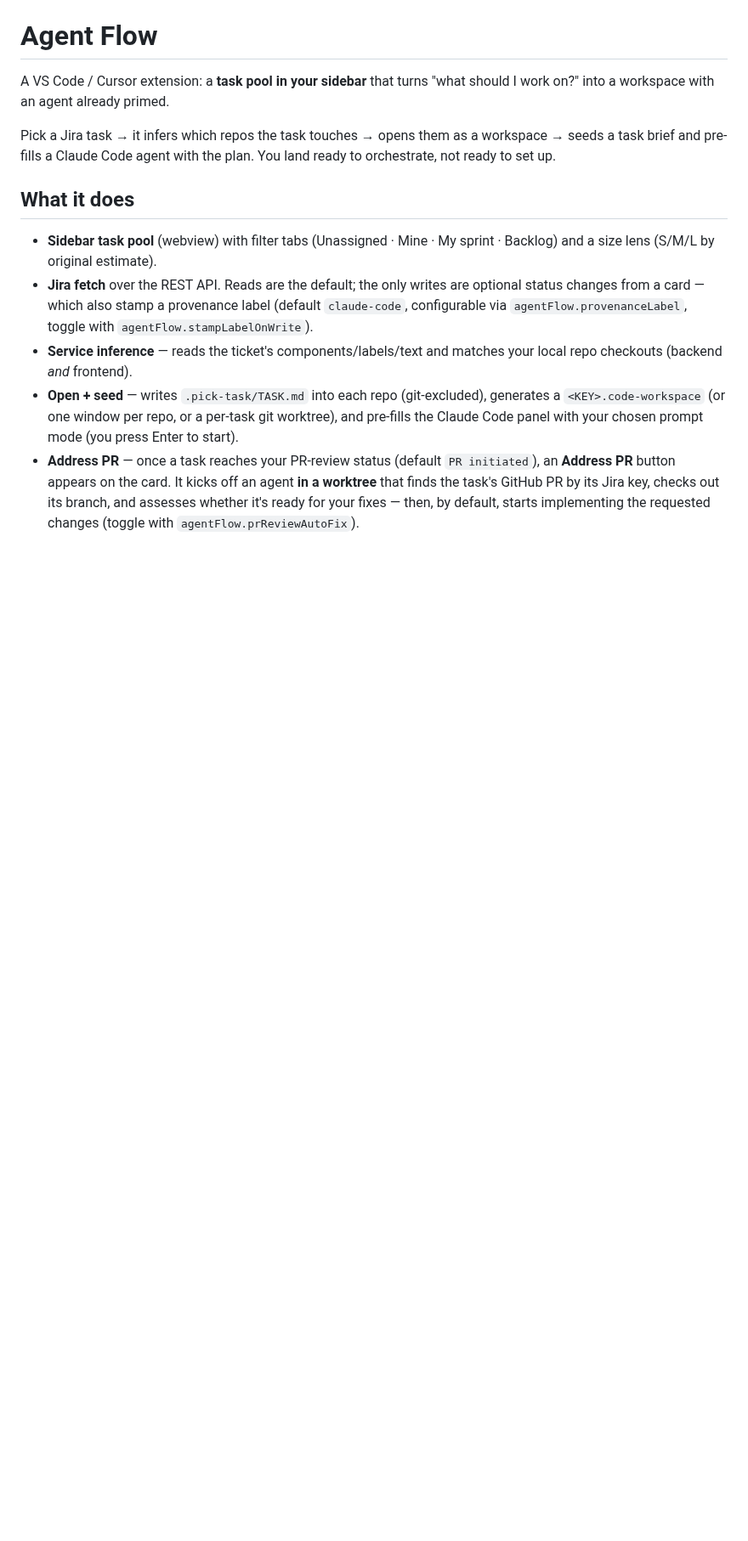
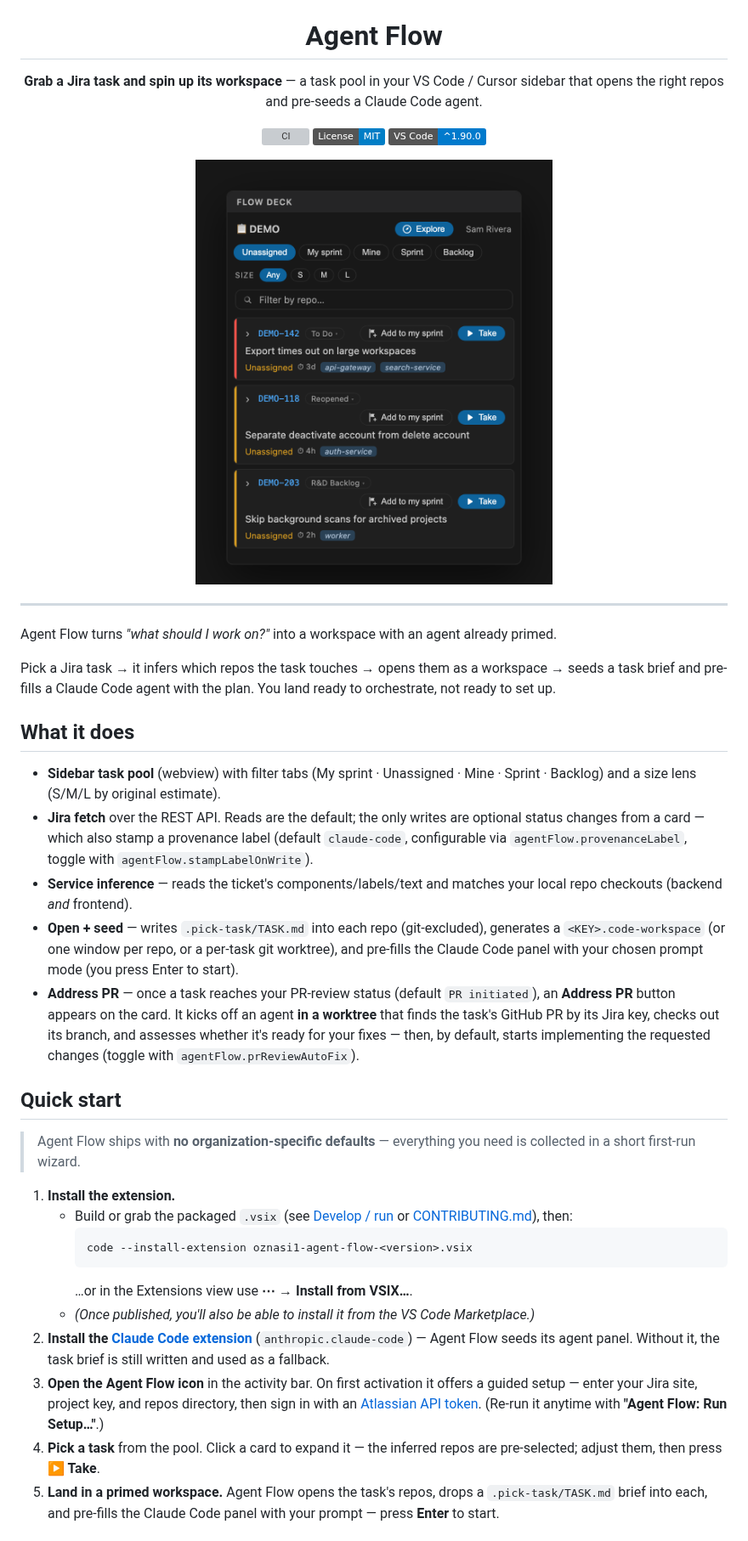
Before and after one commit to oznasi1/agent-flow, a Markdown page: README.md, the part around one of its changes. Shown at 85% size. Drawn GitHub-style; pictures changed too: media/screenshot.png (added); badges without logos; blank space fills up the shorter version; grey boxes are pictures that could not be loaded.

````diff
--- a/README.md
+++ b/README.md
@@ -1,7 +5,19 @@
 # Agent Flow
 
-A VS Code / Cursor extension: a **task pool in your sidebar** that turns "what should I
-work on?" into a workspace with an agent already primed.
+**Grab a Jira task and spin up its workspace** — a task pool in your VS Code / Cursor
+sidebar that opens the right repos and pre-seeds a Claude Code agent.
+
+[![CI](https://github.com/oznasi1/agent-flow/actions/workflows/ci.yml/badge.svg)](https://github.com/oznasi1/agent-flow/actions/workflows/ci.yml)
+[![License: MIT](https://img.shields.io/badge/License-MIT-blue.svg)](LICENSE)
+![VS Code ^1.90.0](https://img.shields.io/badge/VS%20Code-%5E1.90.0-007ACC?logo=visualstudiocode&logoColor=white)
+
+<img src="media/screenshot.png" alt="The Agent Flow task pool in the VS Code sidebar, showing a project's tasks with filter tabs, a size lens, and per-card Take / Add to my sprint actions" width="420" />
+
+</div>
+
+---
+
+Agent Flow turns *"what should I work on?"* into a workspace with an agent already primed.
 
 Pick a Jira task → it infers which repos the task touches → opens them as a workspace →
 seeds a task brief and pre-fills a Claude Code agent with the plan. You land ready to
@@ -9,8 +25,8 @@ orchestrate, not ready to set up.
 
 ## What it does
 
-- **Sidebar task pool** (webview) with filter tabs (Unassigned · Mine · My sprint · Backlog)
-  and a size lens (S/M/L by original estimate).
+- **Sidebar task pool** (webview) with filter tabs (My sprint · Unassigned · Mine ·
+  Sprint · Backlog) and a size lens (S/M/L by original estimate).
 - **Jira fetch** over the REST API. Reads are the default; the only writes are optional
   status changes from a card — which also stamp a provenance label (default `claude-code`,
   configurable via `agentFlow.provenanceLabel`, toggle with `agentFlow.stampLabelOnWrite`).
@@ -24,3 +40,30 @@ orchestrate, not ready to set up.
   the task's GitHub PR by its Jira key, checks out its branch, and assesses whether it's ready
   for your fixes — then, by default, starts implementing the requested changes (toggle with
   `agentFlow.prReviewAutoFix`).
+
+## Quick start
+
+> Agent Flow ships with **no organization-specific defaults** — everything you need is
+> collected in a short first-run wizard.
+
+1. **Install the extension.**
+   - Build or grab the packaged `.vsix` (see [Develop / run](#develop--run) or
+     [CONTRIBUTING.md](CONTRIBUTING.md)), then:
+     ```bash
+     code --install-extension oznasi1-agent-flow-<version>.vsix
+     ```
+     …or in the Extensions view use **⋯ → Install from VSIX…**.
+   - _(Once published, you'll also be able to install it from the VS Code Marketplace.)_
+2. **Install the [Claude Code extension](https://marketplace.visualstudio.com/items?itemName=anthropic.claude-code)**
+   (`anthropic.claude-code`) — Agent Flow seeds its agent panel. Without it, the task brief
+   is still written and used as a fallback.
+3. **Open the Agent Flow icon** in the activity bar. On first activation it offers a guided
+   setup — enter your Jira site, project key, and repos directory, then sign in with an
+   [Atlassian API token](https://id.atlassian.com/manage-profile/security/api-tokens).
+   (Re-run it anytime with **"Agent Flow: Run Setup…"**.)
+4. **Pick a task** from the pool. Click a card to expand it — the inferred repos are
+   pre-selected; adjust them, then press **▶ Take**.
+5. **Land in a primed workspace.** Agent Flow opens the task's repos, drops a
+   `.pick-task/TASK.md` brief into each, and pre-fills the Claude Code panel with your
+   prompt — press **Enter** to start.
+
````
Also changed, not shown: other parts of README.md (+75 -59 lines), CHANGELOG.md (added, +94 -0 lines), CONTRIBUTING.md (+5 -2 lines), 2 other files.
